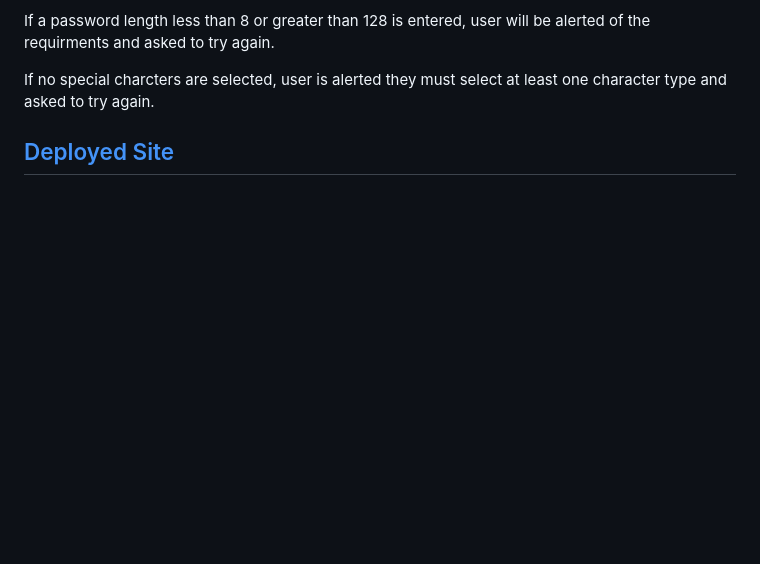
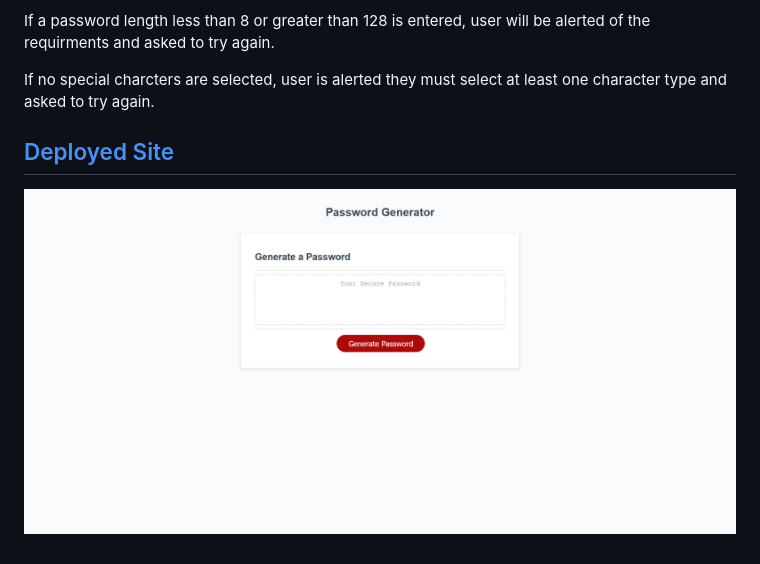
Before and after one commit to CarlJMcGee/Password-Generator, a Markdown page: README.md, the part around the change. Drawn GitHub-style; pictures changed too: Assets/Screenshot 2022-03-28 132057.png (added); blank space fills up the shorter version.

Commit message:
readme done

```diff
--- a/README.md
+++ b/README.md
@@ -19,3 +19,5 @@ If a password length less than 8 or greater than 128 is entered, user will be al
 If no special charcters are selected, user is alerted they must select at least one character type and asked to try again.
 
 ## [Deployed Site](https://carljmcgee.github.io/Password-Generator/)
+
+![screenshot](./Assets/Screenshot%202022-03-28%20132057.png)
```
